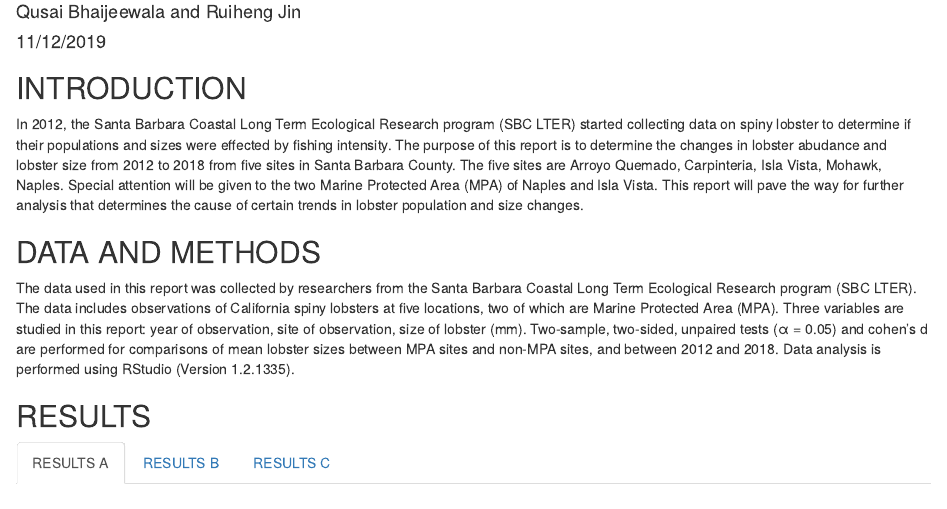
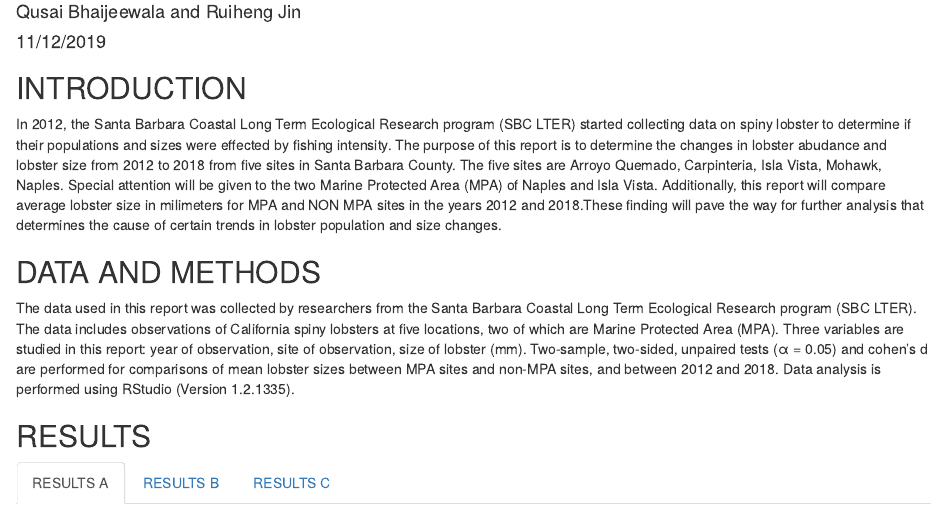
Before and after one commit to ruiheng-jin/esm-206-a4, an R Markdown document (a4_full_report_v2.Rmd): the page in a window 1100 px wide, from 70 px down. Rendered offline with R 4.5, knitr and Pandoc, with nearby package versions; column names are cleaned by a stand-in for the janitor package.

Commit message:
edited intro

````diff
--- a/a4_full_report_v2.Rmd
+++ b/a4_full_report_v2.Rmd
@@ -31,7 +31,7 @@ lob_abun <- read_csv("lobster_abundance_sbc_lter.csv",
 ```
 ## INTRODUCTION
 
-In 2012, the Santa Barbara Coastal Long Term Ecological Research program (SBC LTER) started collecting data on spiny lobster to determine if their populations and sizes were effected by fishing intensity. The purpose of this report is to determine the changes in lobster abudance and lobster size from 2012 to 2018 from five sites in Santa Barbara County. The five sites are Arroyo Quemado, Carpinteria, Isla Vista, Mohawk, Naples. Special attention will be given to the two Marine Protected Area (MPA) of Naples and Isla Vista. This report will pave the way for further analysis that determines the cause of certain trends in lobster population and size changes.
+In 2012, the Santa Barbara Coastal Long Term Ecological Research program (SBC LTER) started collecting data on spiny lobster to determine if their populations and sizes were effected by fishing intensity. The purpose of this report is to determine the changes in lobster abudance and lobster size from 2012 to 2018 from five sites in Santa Barbara County. The five sites are Arroyo Quemado, Carpinteria, Isla Vista, Mohawk, Naples. Special attention will be given to the two Marine Protected Area (MPA) of Naples and Isla Vista. Additionally, this report will compare average lobster size in milimeters for MPA and NON MPA sites in the years 2012 and 2018.These finding will pave the way for further analysis that determines the cause of certain trends in lobster population and size changes.
 
 ## DATA AND METHODS
 The data used in this report was collected by researchers from the Santa Barbara Coastal Long Term Ecological Research program (SBC LTER). The data includes observations of California spiny lobsters at five locations, two of which are Marine Protected Area (MPA). Three variables are studied in this report: year of observation, site of observation, size of lobster (mm). Two-sample, two-sided, unpaired tests (α = 0.05) and cohen’s d are performed for comparisons of mean lobster sizes between MPA sites and non-MPA sites, and between 2012 and 2018. Data analysis is performed using RStudio (Version 1.2.1335).
````
